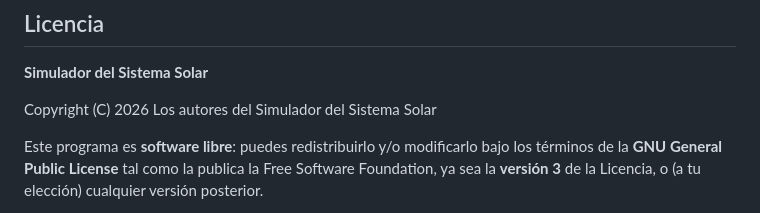
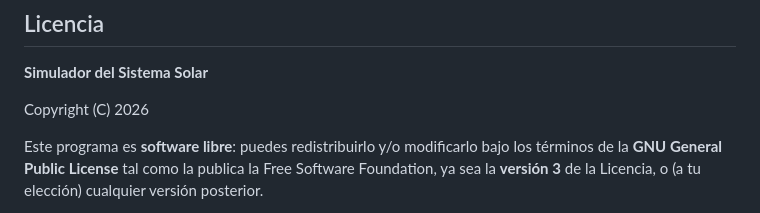
Before and after one commit to jcteacher-lab/sistemasolar, a Markdown page: README.md, the part around one of its changes. GitHub-like rendering.

```diff
--- a/README.md
+++ b/README.md
@@ -345,7 +345,7 @@ Este proyecto es software libre bajo GPL v3 y **todas las contribuciones son bie
 
 **Simulador del Sistema Solar**
 
-Copyright (C) 2026 Los autores del Simulador del Sistema Solar
+Copyright (C) 2026
 
 Este programa es **software libre**: puedes redistribuirlo y/o modificarlo bajo los términos de la **GNU General Public License** tal como la publica la Free Software Foundation, ya sea la **versión 3** de la Licencia, o (a tu elección) cualquier versión posterior.
 
```
Also changed, not shown: other parts of README.md (+2 -2 lines).
